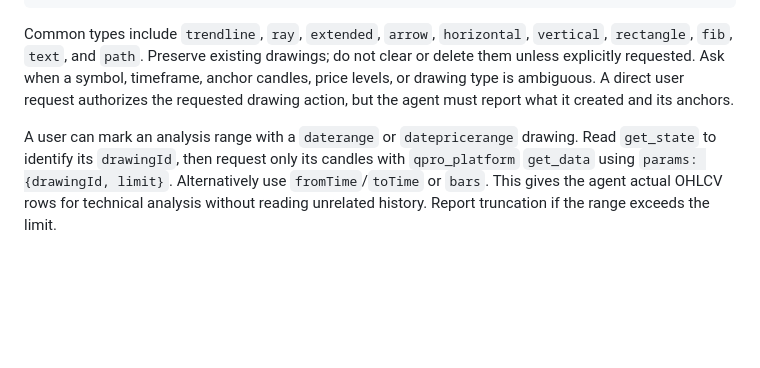
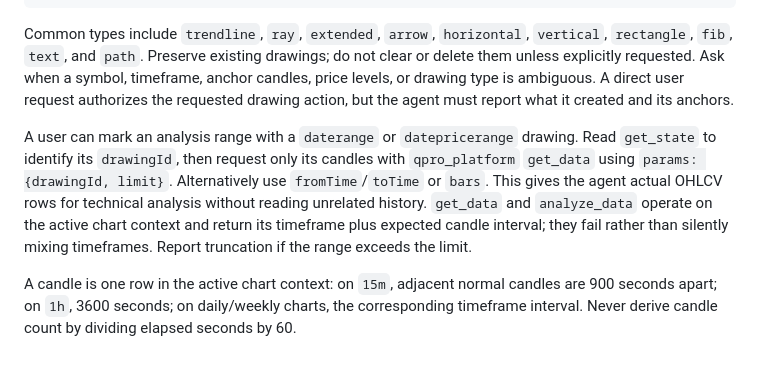
Before and after one commit to giorgireksi/quantum-trade-pro, a Markdown page: QPRO_AGENT_WORKFLOW.md, the part around the change. GitHub-like rendering; blank space fills up the shorter version.

Commit message:
Enforce active chart timeframe boundaries

```diff
--- a/QPRO_AGENT_WORKFLOW.md
+++ b/QPRO_AGENT_WORKFLOW.md
@@ -50,4 +50,6 @@ Drawing actions are supported through the `qpro_platform` tool. For a drawing re
 
 Common types include `trendline`, `ray`, `extended`, `arrow`, `horizontal`, `vertical`, `rectangle`, `fib`, `text`, and `path`. Preserve existing drawings; do not clear or delete them unless explicitly requested. Ask when a symbol, timeframe, anchor candles, price levels, or drawing type is ambiguous. A direct user request authorizes the requested drawing action, but the agent must report what it created and its anchors.
 
-A user can mark an analysis range with a `daterange` or `datepricerange` drawing. Read `get_state` to identify its `drawingId`, then request only its candles with `qpro_platform` `get_data` using `params: {drawingId, limit}`. Alternatively use `fromTime`/`toTime` or `bars`. This gives the agent actual OHLCV rows for technical analysis without reading unrelated history. Report truncation if the range exceeds the limit.
+A user can mark an analysis range with a `daterange` or `datepricerange` drawing. Read `get_state` to identify its `drawingId`, then request only its candles with `qpro_platform` `get_data` using `params: {drawingId, limit}`. Alternatively use `fromTime`/`toTime` or `bars`. This gives the agent actual OHLCV rows for technical analysis without reading unrelated history. `get_data` and `analyze_data` operate on the active chart context and return its timeframe plus expected candle interval; they fail rather than silently mixing timeframes. Report truncation if the range exceeds the limit.
+
+A candle is one row in the active chart context: on `15m`, adjacent normal candles are 900 seconds apart; on `1h`, 3600 seconds; on daily/weekly charts, the corresponding timeframe interval. Never derive candle count by dividing elapsed seconds by 60.
```
